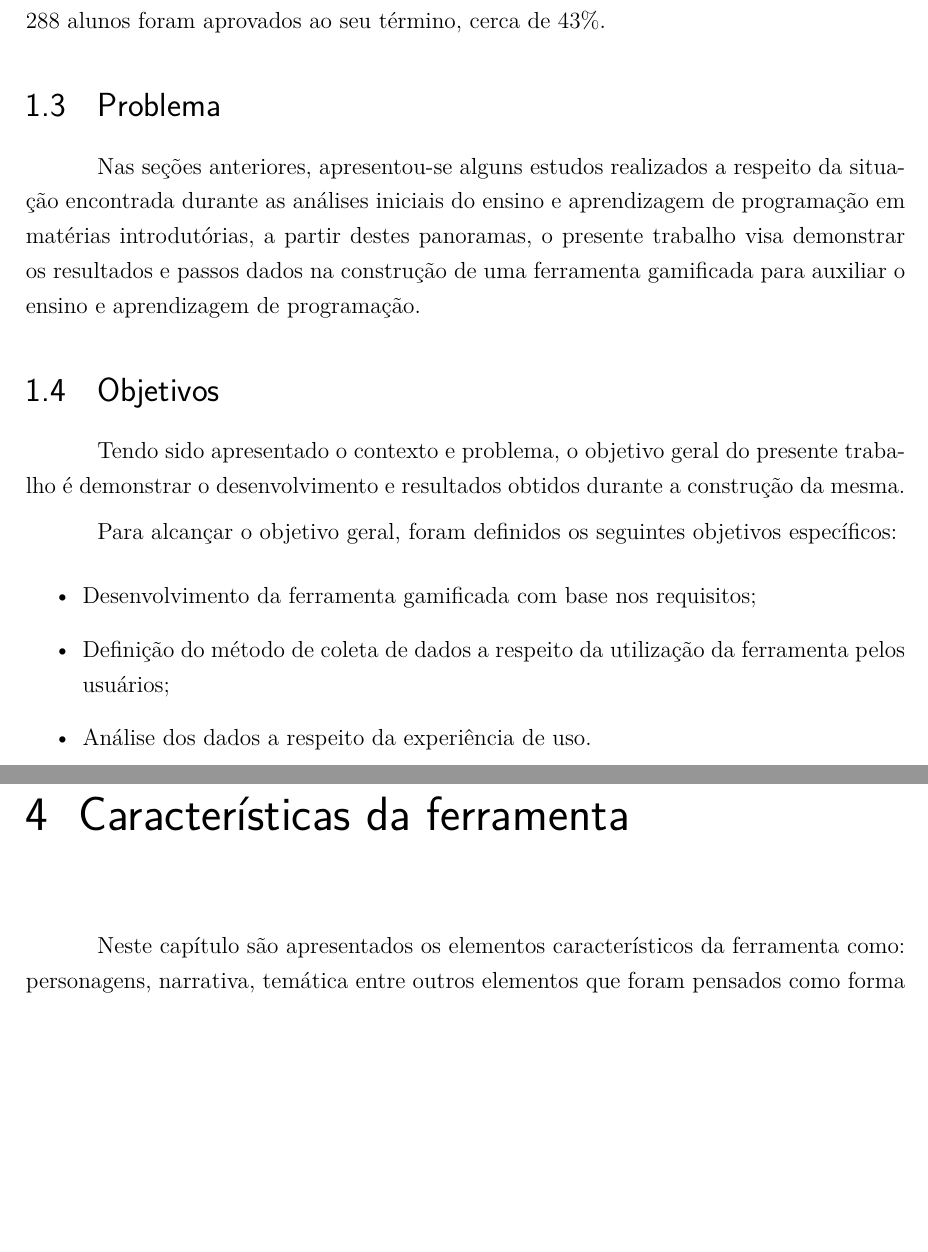
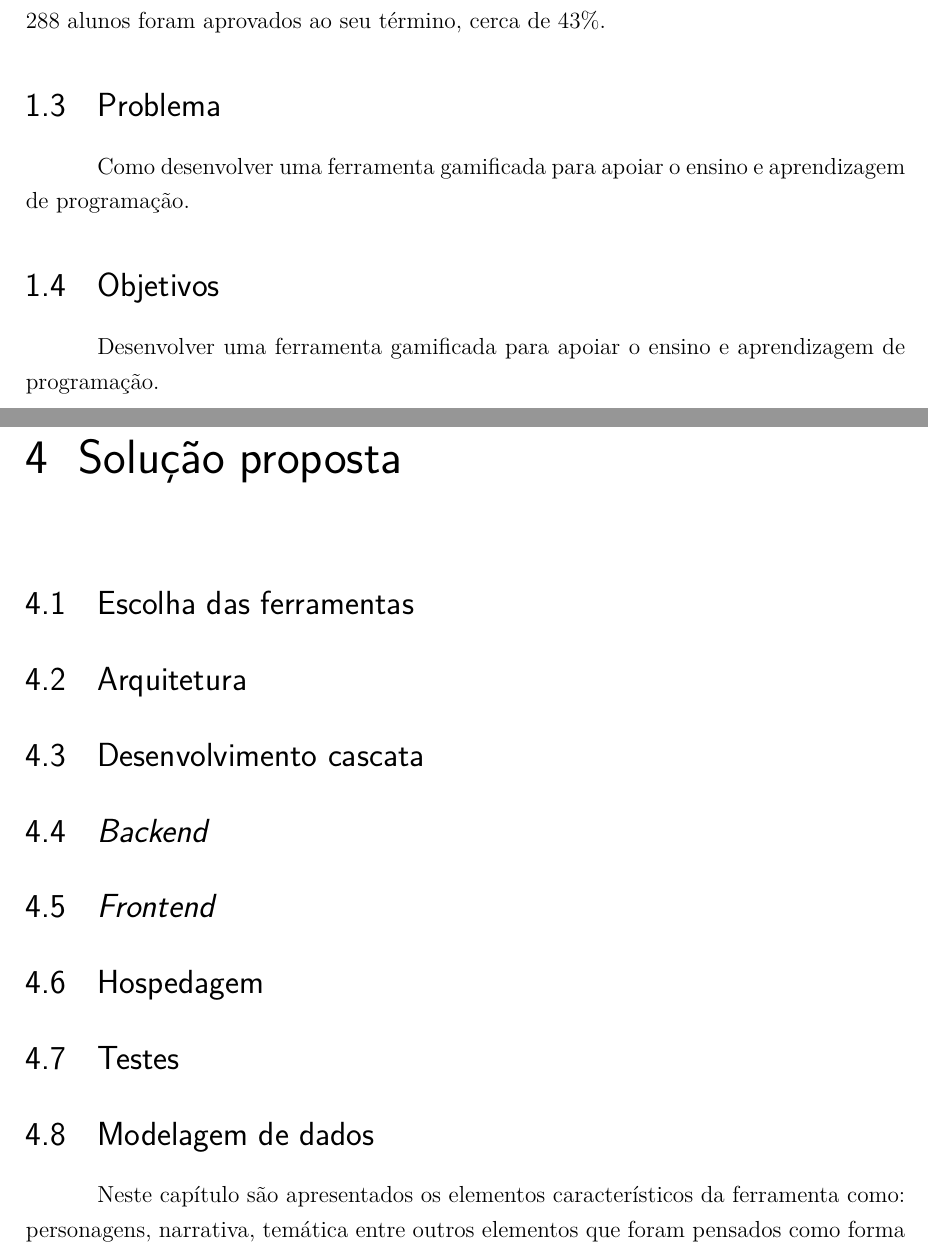
Before and after one commit to Eduardojvr/tcc2Escrita, a LaTeX thesis (tcc.tex, which reads editaveis/elementosdotexto.tex): two parts of pages 18 and 38 of 55, joined at a grey line, cut so that both start at the same text, the shorter picture padded with empty space. Compiled offline with pdfLaTeX.

Commit message:
Adiciona tópicos

```diff
--- a/editaveis/elementosdotexto.tex
+++ b/editaveis/elementosdotexto.tex
@@ -83,20 +83,23 @@ Dos 153 alunos que foram para a recuperação, apenas 55\% foram aprovados (84 a
 foram matriculados na disciplina, apenas  288 alunos foram aprovados ao seu término, cerca de 43\%.
 
 \section{Problema}
-Nas seções anteriores, apresentou-se alguns estudos realizados a respeito da situação encontrada durante as análises iniciais do ensino e aprendizagem
-de programação em matérias introdutórias, a partir destes panoramas, o presente trabalho visa demonstrar os resultados e passos dados na construção de uma
-ferramenta gamificada para auxiliar o ensino e aprendizagem de programação.
+Como desenvolver uma ferramenta gamificada para apoiar o ensino e aprendizagem de programação.
+% Nas seções anteriores, apresentou-se alguns estudos realizados a respeito da situação encontrada durante as análises iniciais do ensino e aprendizagem
+% de programação em matérias introdutórias, a partir destes panoramas, o presente trabalho, visa demonstrar os resultados e passos dados na construção de uma
+% ferramenta gamificada para auxiliar o ensino e aprendizagem de programação.
 
 \section{Objetivos}
-Tendo sido apresentado o contexto e problema, o objetivo geral do presente trabalho é demonstrar o desenvolvimento e resultados
-obtidos durante a construção da mesma.
+Desenvolver uma ferramenta gamificada para apoiar o ensino e aprendizagem de programação.
 
-Para alcançar o objetivo geral, foram definidos os seguintes objetivos específicos:
-\begin{itemize}
-	\item Desenvolvimento da ferramenta gamificada com base nos requisitos;
-	\item Definição do método de coleta de dados a respeito da utilização da ferramenta pelos usuários;
-	\item Análise dos dados a respeito da experiência de uso.
-\end{itemize}
+% Tendo sido apresentado o contexto e problema, o objetivo geral do presente trabalho é demonstrar o desenvolvimento e resultados
+% obtidos durante a construção da mesma.
+
+% Para alcançar o objetivo geral, foram definidos os seguintes objetivos específicos:
+% \begin{itemize}
+% 	\item Desenvolvimento da ferramenta gamificada com base nos requisitos;
+% 	\item Definição do método de coleta de dados a respeito da utilização da ferramenta pelos usuários;
+% 	\item Análise dos dados a respeito da experiência de uso.
+% \end{itemize}
 
 \chapter{Referencial teórico}
 
@@ -722,4 +725,21 @@ Na tabela a seguir, é apresentado uma comparação entre os requsitos levantado
 	% \small{Quadro 2 - Requisitos funcionais}
 \end{table}
 
-\chapter{Características da ferramenta}
+
+\chapter{Solução proposta}
+
+\section{Escolha das ferramentas}
+
+\section{Arquitetura}
+
+\section{Desenvolvimento cascata}
+
+\section{\textit{Backend}}
+
+\section{\textit{Frontend}}
+
+\section{Hospedagem}
+
+\section{Testes}
+
+\section{Modelagem de dados}
```
Also changed, not shown: tcc.pdf, editaveis/elementosdotexto.tex (42 more changed lines), 8 other files.
